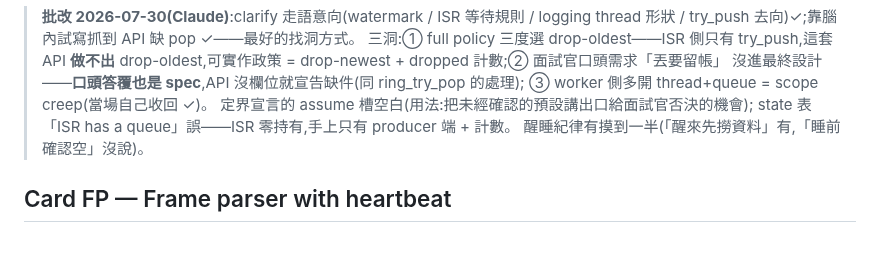
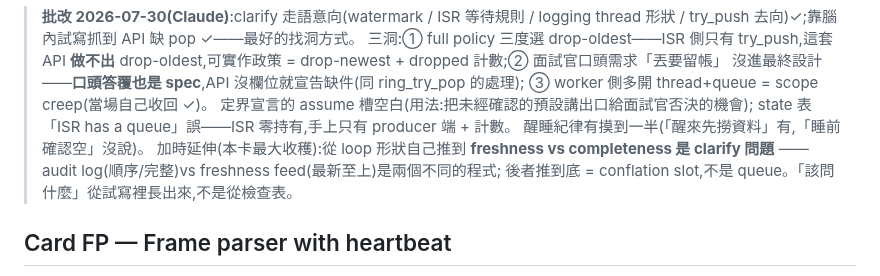
Before and after one commit to Rick9008/rust-low-level-systems-learning, a Markdown page: docs/interviews/spec-cards.md, the part around the change. GitHub-like rendering; blank space fills up the shorter version.

Commit message:
docs: 卡 SP 批改補記——加時延伸:freshness vs completeness 是 clarify 問題(audit log vs freshness feed=兩個程式;極致 freshness=conflation slot),從試寫長出來的問題

```diff
--- a/docs/interviews/spec-cards.md
+++ b/docs/interviews/spec-cards.md
@@ -30,6 +30,9 @@ fn log(s: Sample);                        // slow; worker side only
 > 定界宣言的 assume 槽空白(用法:把未經確認的預設講出口給面試官否決的機會);
 > state 表「ISR has a queue」誤——ISR 零持有,手上只有 producer 端 + 計數。
 > 醒睡紀律有摸到一半(「醒來先撈資料」有,「睡前確認空」沒說)。
+> 加時延伸(本卡最大收穫):從 loop 形狀自己推到 **freshness vs completeness 是 clarify 問題**
+> ——audit log(順序/完整)vs freshness feed(最新至上)是兩個不同的程式;
+> 後者推到底 = conflation slot,不是 queue。「該問什麼」從試寫裡長出來,不是從檢查表。
 
 ## Card FP — Frame parser with heartbeat
 
```
